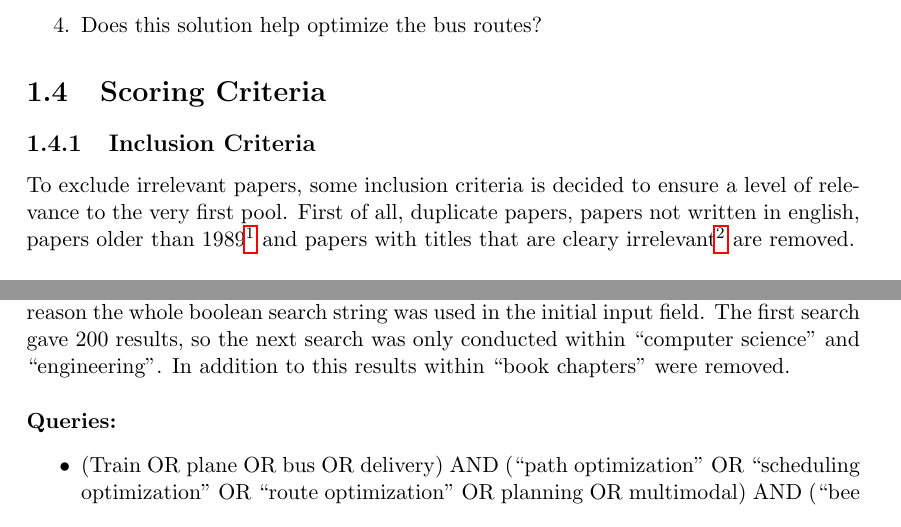
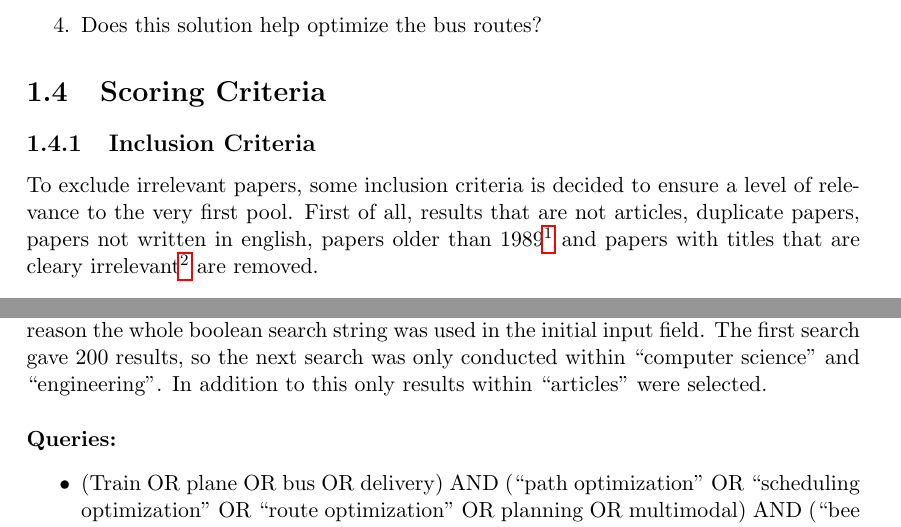
Before and after one commit to hanngu/msc-documentation, a LaTeX thesis (thesis/protocol.tex, which reads thesis/chapters/protocol/finalprotocol.tex, thesis/chapters/protocol/searchenginesvol2.tex): two parts of pages 4 and 7 of 12, joined at a grey line, cut so that both start at the same text. Compiled offline with pdfLaTeX.

Commit message:
text added to searchengined

```diff
--- a/thesis/chapters/protocol/finalprotocol.tex
+++ b/thesis/chapters/protocol/finalprotocol.tex
@@ -77,7 +77,7 @@ One of the goals for the environment package for transportation in Trondheim, ``
 
 \section{Scoring Criteria}
 \subsection{Inclusion Criteria}
-To exclude irrelevant papers, some inclusion criteria is decided to ensure a level of relevance to the very first pool. First of all, duplicate papers, papers not written in english, papers older than 1989\footnote{ Må omformuleres: 1989 is the year swarm intelligence was invented} and papers with titles that are cleary irrelevant\footnote{ Papers in another research area} are removed.
+To exclude irrelevant papers, some inclusion criteria is decided to ensure a level of relevance to the very first pool. First of all, results that are not articles, duplicate papers, papers not written in english, papers older than 1989\footnote{ Må omformuleres: 1989 is the year swarm intelligence was invented} and papers with titles that are cleary irrelevant\footnote{ Papers in another research area} are removed.
 \newline
 \newline
 \textbf{Abstract Inclusion Criteria}
--- a/thesis/chapters/protocol/searchenginesvol2.tex
+++ b/thesis/chapters/protocol/searchenginesvol2.tex
@@ -56,7 +56,7 @@ In this structured literature review we decided to do searches in seven differen
 
 
 \section{SpringerLink}
-\textbf{Notes:} In SpringerLinks advanced search it was only possible to find articles with either all the words, the exact phrase or at least one of the words in the search string. For this reason the whole boolean search string was used in the initial input field. The first search gave 200 results, so the next search was only conducted within ``computer science'' and ``engineering''. In addition to this results within ``book chapters'' were removed.
+\textbf{Notes:} In SpringerLinks advanced search it was only possible to find articles with either all the words, the exact phrase or at least one of the words in the search string. For this reason the whole boolean search string was used in the initial input field. The first search gave 200 results, so the next search was only conducted within ``computer science'' and ``engineering''. In addition to this only results within ``articles'' were selected.
 \newline
 \newline
 \textbf{Queries:}
```
Also changed, not shown: thesis/chapters/protocol/searchenginesvol2.tex (2 more changed lines).
